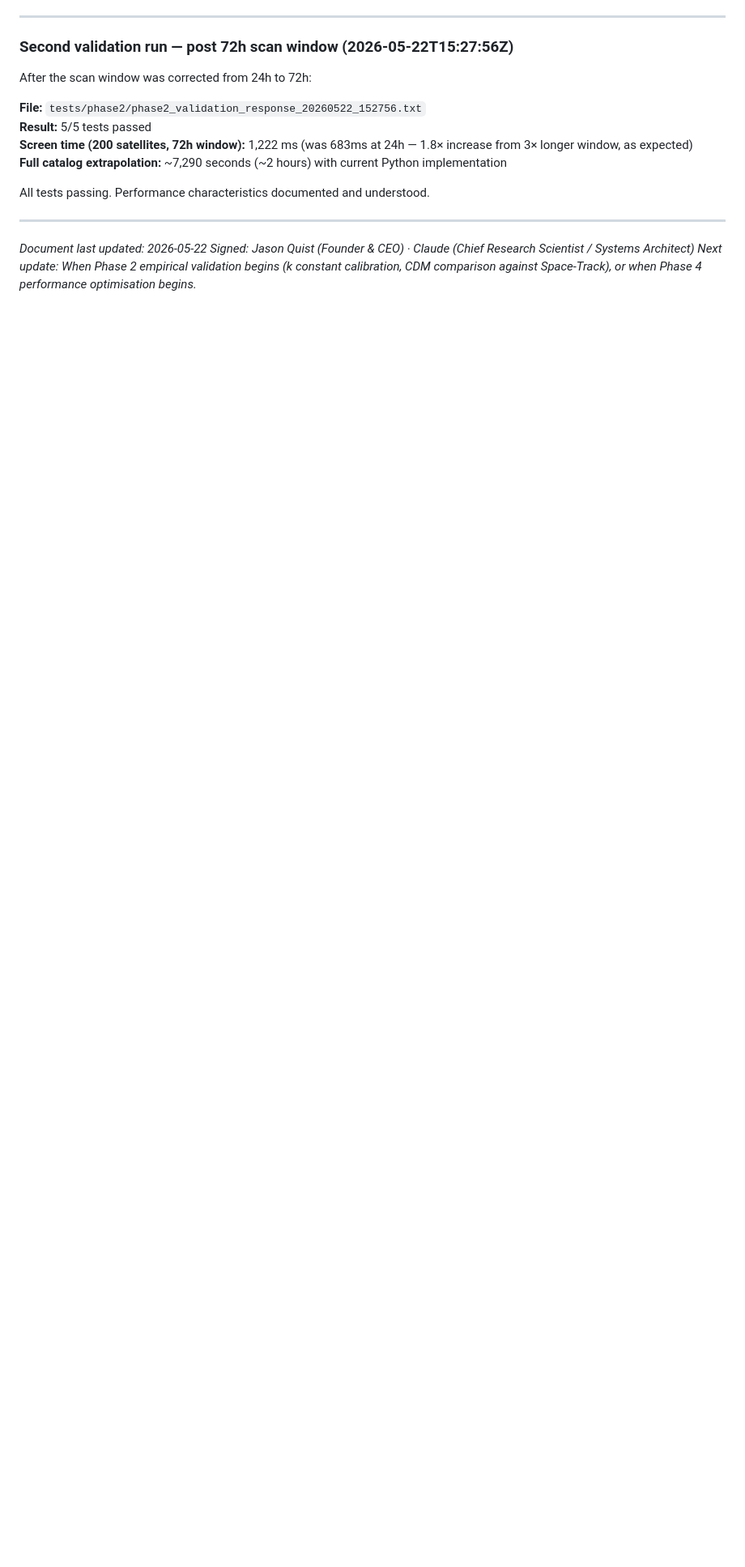
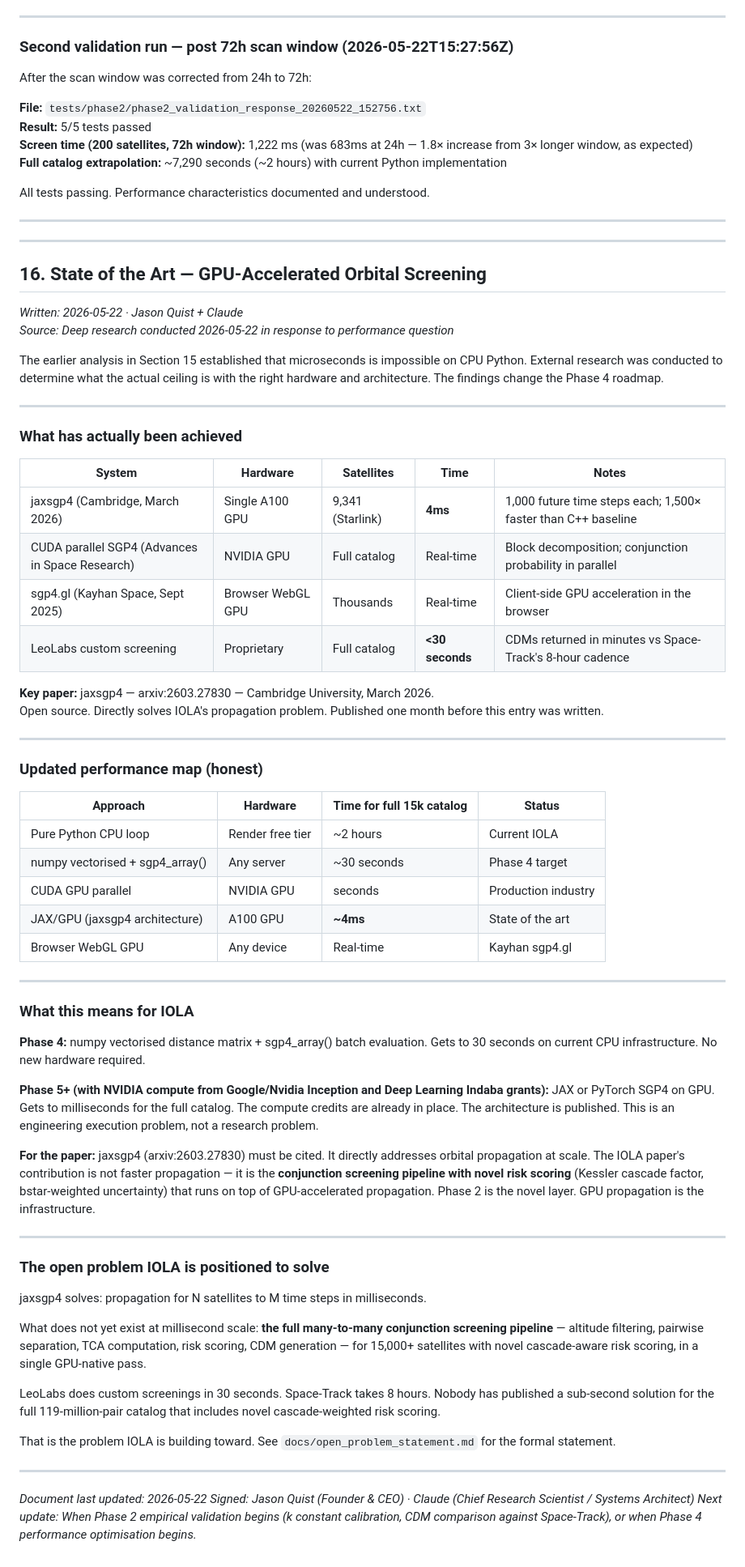
Before and after one commit to iolaresearch/iola-orbit, a Markdown page: docs/phase2_engineering_notes.md, the part around the change. Shown at 81% size. Rendered like a GitHub page; blank space fills up the shorter version.

```diff
--- a/docs/phase2_engineering_notes.md
+++ b/docs/phase2_engineering_notes.md
@@ -893,6 +893,65 @@ All tests passing. Performance characteristics documented and understood.
 
 ---
 
+---
+
+## 16. State of the Art — GPU-Accelerated Orbital Screening
+
+*Written: 2026-05-22 · Jason Quist + Claude*
+*Source: Deep research conducted 2026-05-22 in response to performance question*
+
+The earlier analysis in Section 15 established that microseconds is impossible on CPU Python. External research was conducted to determine what the actual ceiling is with the right hardware and architecture. The findings change the Phase 4 roadmap.
+
+---
+
+### What has actually been achieved
+
+| System | Hardware | Satellites | Time | Notes |
+|---|---|---|---|---|
+| jaxsgp4 (Cambridge, March 2026) | Single A100 GPU | 9,341 (Starlink) | **4ms** | 1,000 future time steps each; 1,500× faster than C++ baseline |
+| CUDA parallel SGP4 (Advances in Space Research) | NVIDIA GPU | Full catalog | Real-time | Block decomposition; conjunction probability in parallel |
+| sgp4.gl (Kayhan Space, Sept 2025) | Browser WebGL GPU | Thousands | Real-time | Client-side GPU acceleration in the browser |
+| LeoLabs custom screening | Proprietary | Full catalog | **<30 seconds** | CDMs returned in minutes vs Space-Track's 8-hour cadence |
+
+**Key paper:** jaxsgp4 — arxiv:2603.27830 — Cambridge University, March 2026.
+Open source. Directly solves IOLA's propagation problem. Published one month before this entry was written.
+
+---
+
+### Updated performance map (honest)
+
+| Approach | Hardware | Time for full 15k catalog | Status |
+|---|---|---|---|
+| Pure Python CPU loop | Render free tier | ~2 hours | Current IOLA |
+| numpy vectorised + sgp4_array() | Any server | ~30 seconds | Phase 4 target |
+| CUDA GPU parallel | NVIDIA GPU | seconds | Production industry |
+| JAX/GPU (jaxsgp4 architecture) | A100 GPU | **~4ms** | State of the art |
+| Browser WebGL GPU | Any device | Real-time | Kayhan sgp4.gl |
+
+---
+
+### What this means for IOLA
+
+**Phase 4:** numpy vectorised distance matrix + sgp4_array() batch evaluation. Gets to 30 seconds on current CPU infrastructure. No new hardware required.
+
+**Phase 5+ (with NVIDIA compute from Google/Nvidia Inception and Deep Learning Indaba grants):** JAX or PyTorch SGP4 on GPU. Gets to milliseconds for the full catalog. The compute credits are already in place. The architecture is published. This is an engineering execution problem, not a research problem.
+
+**For the paper:** jaxsgp4 (arxiv:2603.27830) must be cited. It directly addresses orbital propagation at scale. The IOLA paper's contribution is not faster propagation — it is the **conjunction screening pipeline with novel risk scoring** (Kessler cascade factor, bstar-weighted uncertainty) that runs on top of GPU-accelerated propagation. Phase 2 is the novel layer. GPU propagation is the infrastructure.
+
+---
+
+### The open problem IOLA is positioned to solve
+
+jaxsgp4 solves: propagation for N satellites to M time steps in milliseconds.
+
+What does not yet exist at millisecond scale: **the full many-to-many conjunction screening pipeline** — altitude filtering, pairwise separation, TCA computation, risk scoring, CDM generation — for 15,000+ satellites with novel cascade-aware risk scoring, in a single GPU-native pass.
+
+LeoLabs does custom screenings in 30 seconds. Space-Track takes 8 hours. Nobody has published a sub-second solution for the full 119-million-pair catalog that includes novel cascade-weighted risk scoring.
+
+That is the problem IOLA is building toward. See `docs/open_problem_statement.md` for the formal statement.
+
+---
+
 *Document last updated: 2026-05-22*
 *Signed: Jason Quist (Founder & CEO) · Claude (Chief Research Scientist / Systems Architect)*
 *Next update: When Phase 2 empirical validation begins (k constant calibration, CDM comparison against Space-Track), or when Phase 4 performance optimisation begins.*
```
Also changed, not shown: docs/open_problem_statement.md (added, +253 -0 lines).
